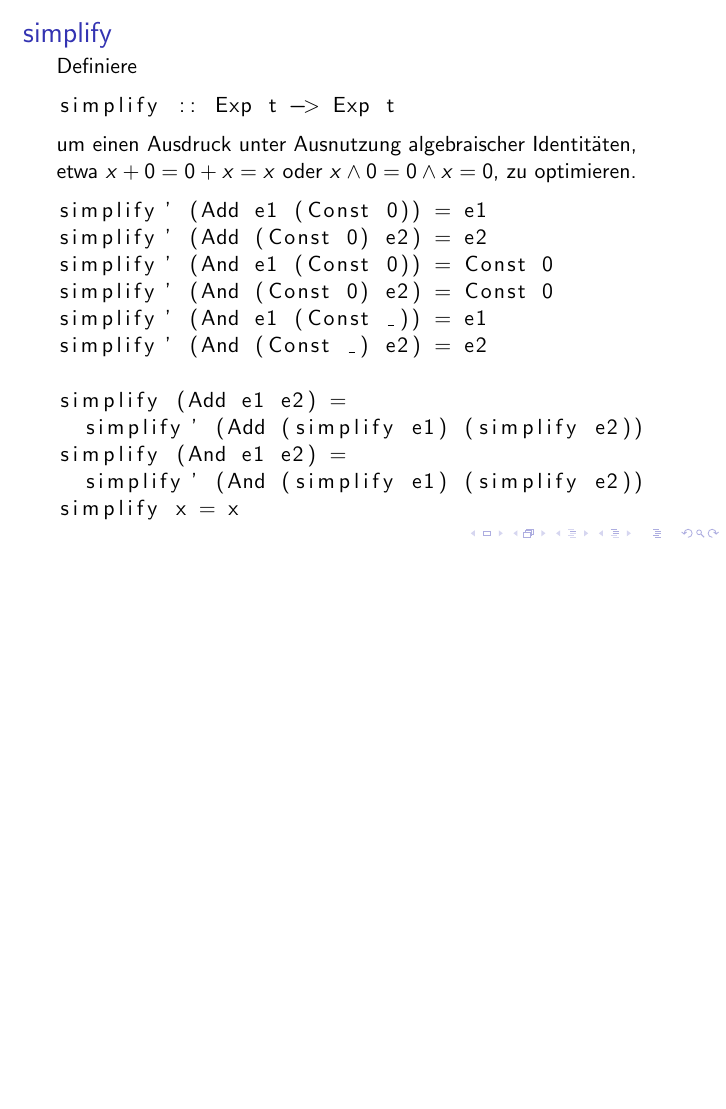
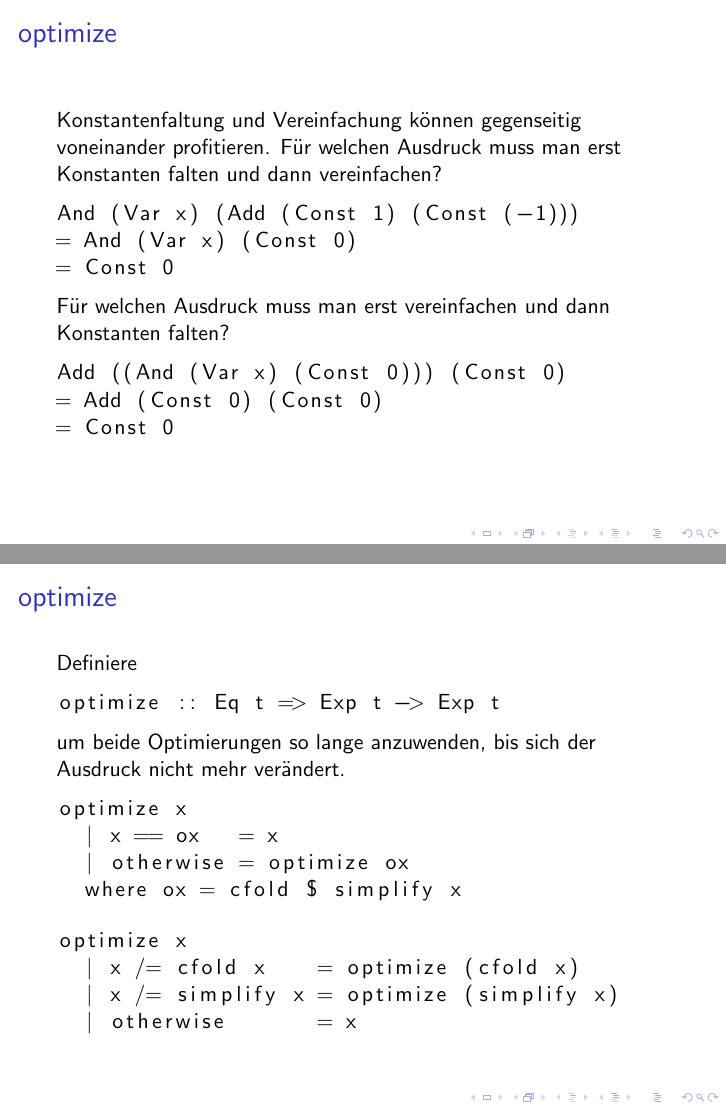
Before and after one commit to lucaswerkmeister/propa-tut-ws1617, LaTeX slides (Tutorien/tut4.tex): page 33 of 33 before the commit and pages 37 and 39 of 39 after it, the two joined at a grey line, the shorter picture padded with empty space. Compiled offline with pdfLaTeX.

Commit message:
tut4: add slides for optimize

```diff
--- a/Tutorien/tut4.tex
+++ b/Tutorien/tut4.tex
@@ -327,4 +327,46 @@
   \end{lstlisting}
 \end{frame}
 
+\begin{frame}[fragile]
+  \frametitle{\lstinline{optimize}}
+  Konstantenfaltung und Vereinfachung können gegenseitig voneinander profitieren.
+  Für welchen Ausdruck muss man erst Konstanten falten und dann vereinfachen?
+  \pause
+  \begin{lstlisting}
+    And (Var x) (Add (Const 1) (Const (-1)))
+    = And (Var x) (Const 0)
+    = Const 0
+  \end{lstlisting}
+  \pause
+  Für welchen Ausdruck muss man erst vereinfachen und dann Konstanten falten?
+  \pause
+  \begin{lstlisting}
+    Add ((And (Var x) (Const 0))) (Const 0)
+    = Add (Const 0) (Const 0)
+    = Const 0
+  \end{lstlisting}
+\end{frame}
+
+\begin{frame}[fragile]
+  \frametitle{\lstinline{optimize}}
+  Definiere
+  \begin{lstlisting}
+    optimize :: Eq t => Exp t -> Exp t
+  \end{lstlisting}
+  um beide Optimierungen so lange anzuwenden, bis sich der Ausdruck nicht mehr verändert.
+  \pause
+  \begin{lstlisting}
+    optimize x
+      | x == ox   = x
+      | otherwise = optimize ox
+      where ox = cfold $ simplify x
+  \end{lstlisting}
+  \begin{lstlisting}
+    optimize x
+      | x /= cfold x    = optimize (cfold x)
+      | x /= simplify x = optimize (simplify x)
+      | otherwise       = x
+  \end{lstlisting}
+\end{frame}
+
 \end{document}
```
